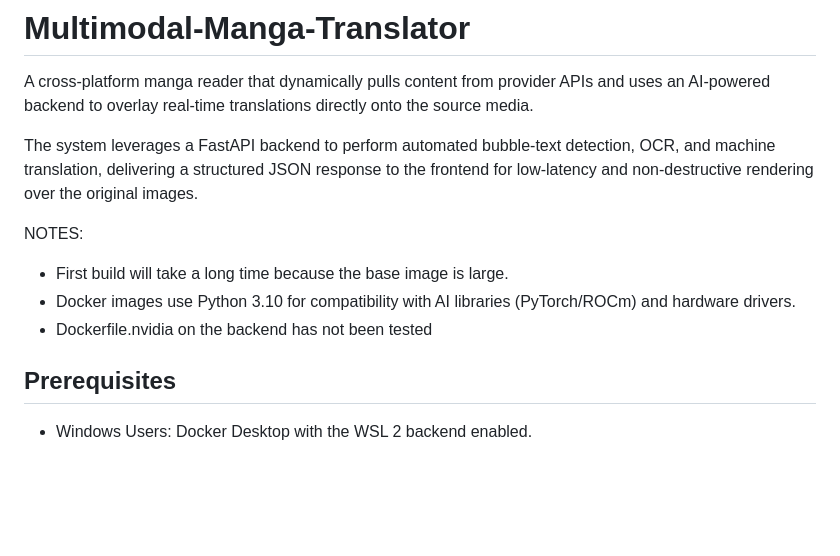
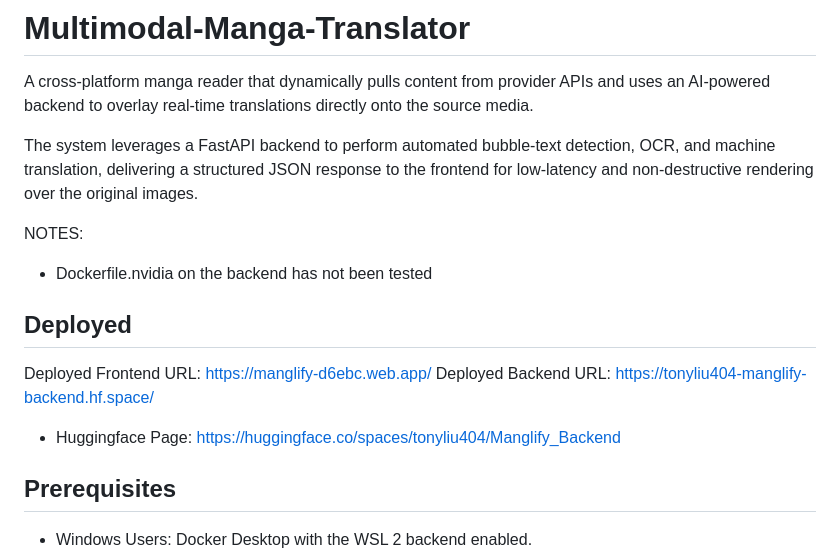
Before and after one commit to TonyLiu2004/Multimodal-Manga-Translator, a Markdown page: README.md, the part around the change. GitHub-like rendering; blank space fills up the shorter version.

```diff
--- a/README.md
+++ b/README.md
@@ -6,9 +6,14 @@ The system leverages a FastAPI backend to perform automated bubble-text detectio
 
 NOTES:
 
-- First build will take a long time because the base image is large.
-- Docker images use Python 3.10 for compatibility with AI libraries (PyTorch/ROCm) and hardware drivers.
 - Dockerfile.nvidia on the backend has not been tested
+
+## Deployed
+
+Deployed Frontend URL: https://manglify-d6ebc.web.app/
+Deployed Backend URL: https://tonyliu404-manglify-backend.hf.space/
+- Huggingface Page: https://huggingface.co/spaces/tonyliu404/Manglify_Backend
+
 
 ## Prerequisites
 
```
